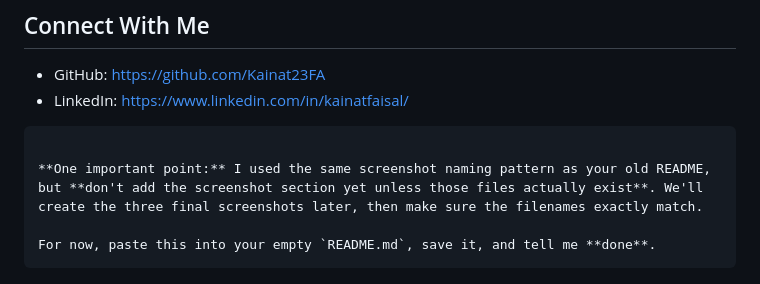
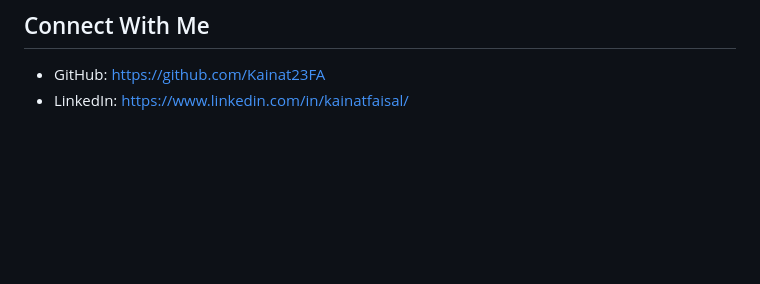
Before and after one commit to Kainat23FA/Spice-Courtyard, a Markdown page: README.md, the part around the change. Drawn GitHub-style; blank space fills up the shorter version.

````diff
--- a/README.md
+++ b/README.md
@@ -126,10 +126,3 @@ Computer Science student interested in web development, software engineering, an
 
 * GitHub: https://github.com/Kainat23FA
 * LinkedIn: https://www.linkedin.com/in/kainatfaisal/
-
-```
-
-**One important point:** I used the same screenshot naming pattern as your old README, but **don't add the screenshot section yet unless those files actually exist**. We'll create the three final screenshots later, then make sure the filenames exactly match.
-
-For now, paste this into your empty `README.md`, save it, and tell me **done**.
-```
````
